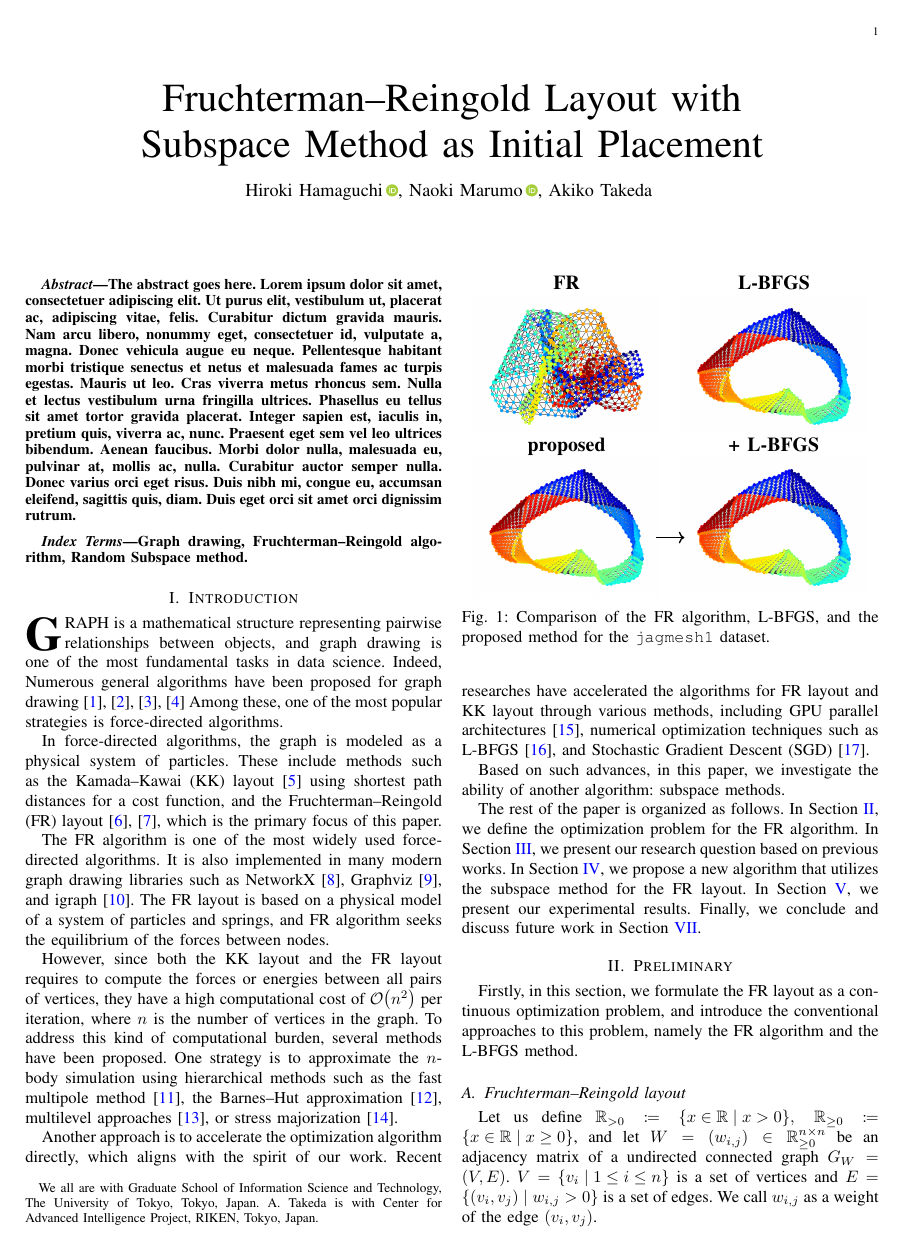
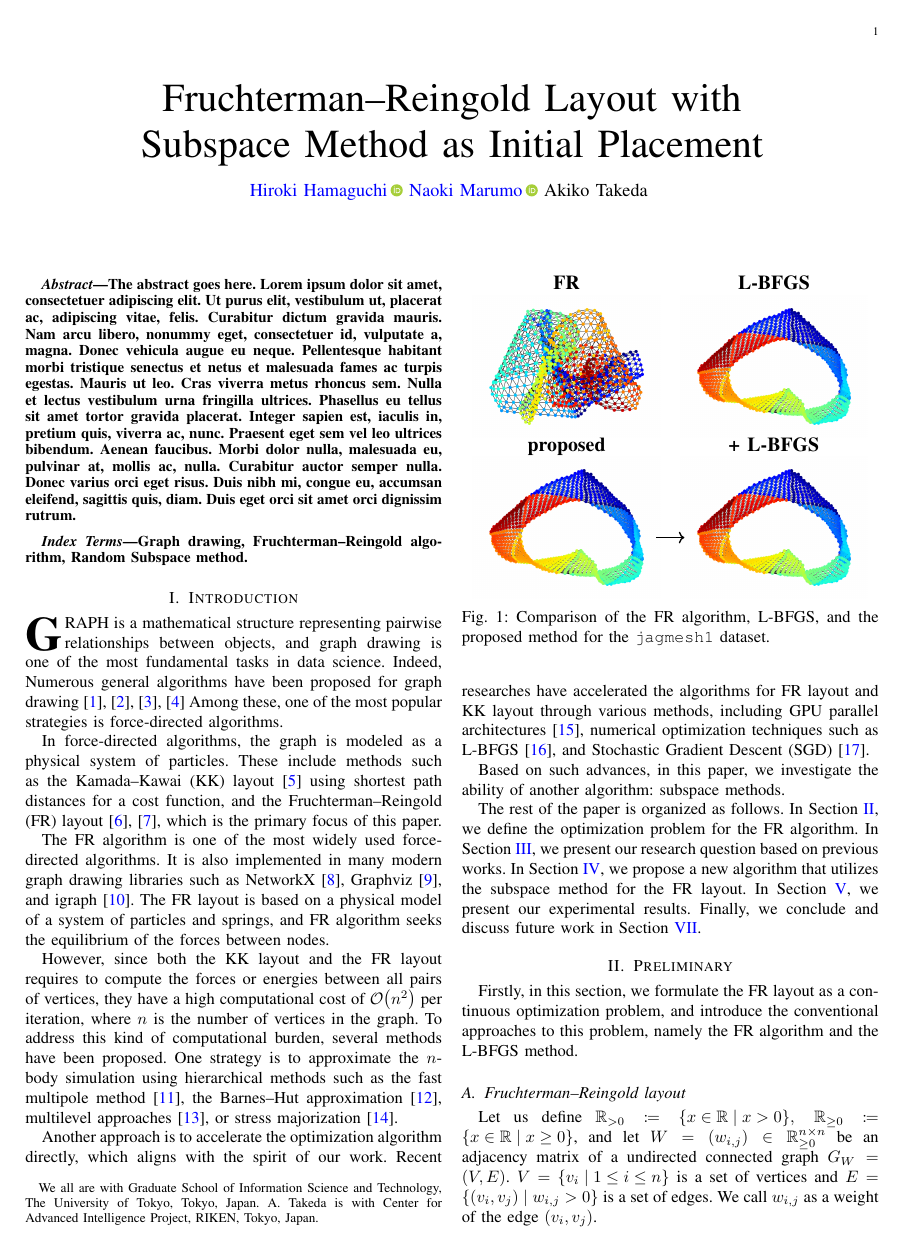
Before and after one commit to HirokiHamaguchi/Initial_Placement_for_Fruchterman-Reingold_Force_Model_with_Coordinate_Newton_Direction, a LaTeX paper (doc/main/main.tex): page 1 of 7. The pictures show the PDF file doc/main/main.pdf that the author committed with the source.

Commit message:
change orcid

```diff
--- a/doc/main/main.tex
+++ b/doc/main/main.tex
@@ -8,7 +8,7 @@
 \usepackage{booktabs}       % \toprule, \midrule, \bottomrule
 \usepackage{caption}        % \captionsetup
 \usepackage{enumitem}       % \begin{enumerate}[label=(\alph*)]
-\usepackage{hyperref}       % \href{URL}{text}
+\usepackage[dvipdfmx]{hyperref}       % \href{URL}{text}
 \usepackage{ifthen}         % \ifthenelse
 \usepackage{lipsum}         % \lipsum
 \usepackage{mathrsfs}       % \mathscr{A}
@@ -18,7 +18,6 @@
 \usepackage{physics}        % \qty, \norm, \abs
 \usepackage{subfiles}       % \subfile{file}
 \usepackage{thm-restate}    % \begin{restatable}{theorem}{thm}
-\usepackage{url}   % \url
 \usepackage{tikz}           % \begin{tikzpicture}
 \usepackage{xparse}         % \NewDocumentCommand
 % \usepackage{calc}         % \setlength
@@ -126,8 +125,8 @@
 
 \title{Fruchterman--Reingold Layout with\\Subspace Method as Initial Placement}
 \author{
-  Hiroki Hamaguchi\,\orcidlink{0009-0005-7348-1356},
-  Naoki Marumo\,\orcidlink{0000-0002-7372-4275},
+  \orcidlinki{Hiroki Hamaguchi}{0009-0005-7348-1356} % TODO: fix
+  \orcidlinki{Naoki Marumo}{0000-0002-7372-4275} % ? maybe dvipdfmx problem
   Akiko Takeda
   \thanks{
     We all are with Graduate School of Information Science and Technology, The University of Tokyo, Tokyo, Japan. A. Takeda is with Center for Advanced Intelligence Project, RIKEN, Tokyo, Japan.
```
Also changed, not shown: doc/main/main.pdf, doc/main/main.tex (8 more changed lines).
